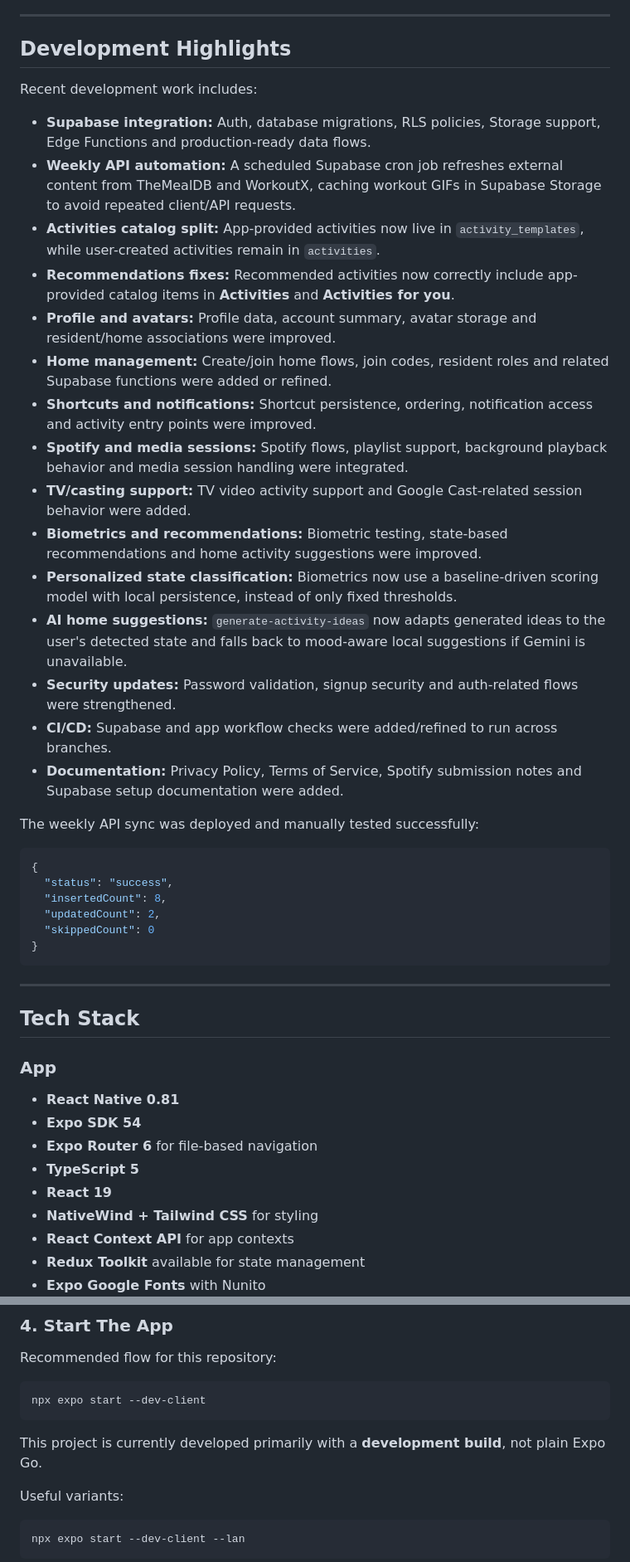
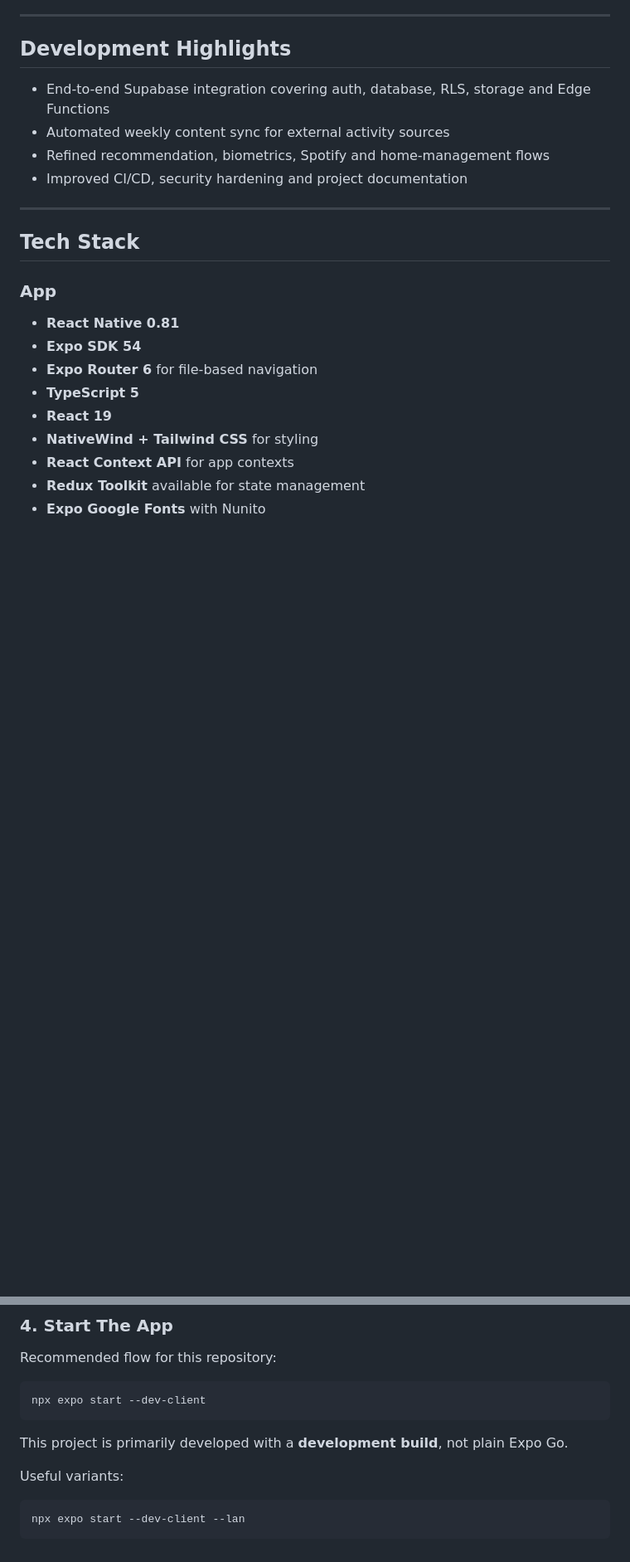
Before and after one commit to Nidush/Nidush, a Markdown page: README.md, 2 parts joined by grey strips. Shown at 83% size. GitHub-like rendering; blank space fills up the shorter version.

Commit message:
Polish README for main branch review

````diff
--- a/README.md
+++ b/README.md
@@ -39,34 +32,10 @@ The app is focused on people dealing with stress or anxiety in urban contexts. I
 
 ## Development Highlights
 
-Recent development work includes:
-
-- **Supabase integration:** Auth, database migrations, RLS policies, Storage support, Edge Functions and production-ready data flows.
-- **Weekly API automation:** A scheduled Supabase cron job refreshes external content from TheMealDB and WorkoutX, caching workout GIFs in Supabase Storage to avoid repeated client/API requests.
-- **Activities catalog split:** App-provided activities now live in `activity_templates`, while user-created activities remain in `activities`.
-- **Recommendations fixes:** Recommended activities now correctly include app-provided catalog items in **Activities** and **Activities for you**.
-- **Profile and avatars:** Profile data, account summary, avatar storage and resident/home associations were improved.
-- **Home management:** Create/join home flows, join codes, resident roles and related Supabase functions were added or refined.
-- **Shortcuts and notifications:** Shortcut persistence, ordering, notification access and activity entry points were improved.
-- **Spotify and media sessions:** Spotify flows, playlist support, background playback behavior and media session handling were integrated.
-- **TV/casting support:** TV video activity support and Google Cast-related session behavior were added.
-- **Biometrics and recommendations:** Biometric testing, state-based recommendations and home activity suggestions were improved.
-- **Personalized state classification:** Biometrics now use a baseline-driven scoring model with local persistence, instead of only fixed thresholds.
-- **AI home suggestions:** `generate-activity-ideas` now adapts generated ideas to the user's detected state and falls back to mood-aware local suggestions if Gemini is unavailable.
-- **Security updates:** Password validation, signup security and auth-related flows were strengthened.
-- **CI/CD:** Supabase and app workflow checks were added/refined to run across branches.
-- **Documentation:** Privacy Policy, Terms of Service, Spotify submission notes and Supabase setup documentation were added.
-
-The weekly API sync was deployed and manually tested successfully:
-
-```json
-{
-  "status": "success",
-  "insertedCount": 8,
-  "updatedCount": 2,
-  "skippedCount": 0
-}
-```
+- End-to-end Supabase integration covering auth, database, RLS, storage and Edge Functions
+- Automated weekly content sync for external activity sources
+- Refined recommendation, biometrics, Spotify and home-management flows
+- Improved CI/CD, security hardening and project documentation
 
 ---
 
@@ -205,7 +174,7 @@ Recommended flow for this repository:
 npx expo start --dev-client
 ```
 
-This project is currently developed primarily with a **development build**, not plain Expo Go.
+This project is primarily developed with a **development build**, not plain Expo Go.
 
 Useful variants:
 
````
Also changed, not shown: other parts of README.md (+10 -17 lines).
